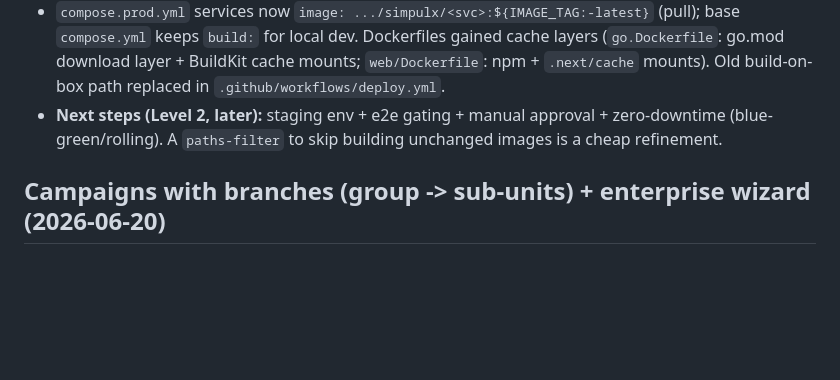
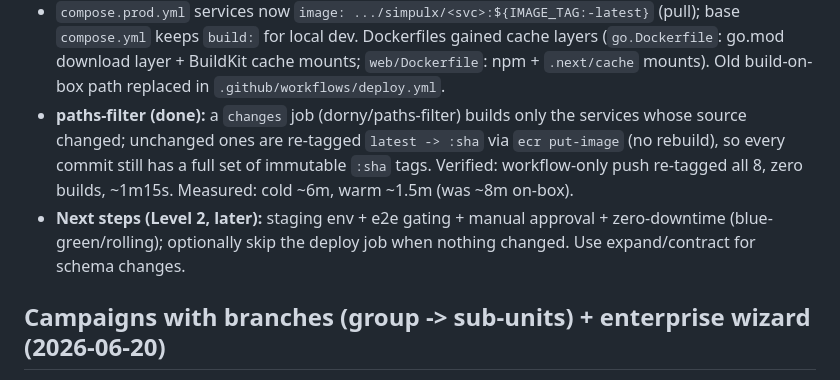
Before and after one commit to ultrazaq7/simpulx, a Markdown page: ai-context/19-current-state.md, the part around the change. Drawn GitHub-style; blank space fills up the shorter version.

Commit message:
docs(ai-context): paths-filter done (build only changed, retag rest)
Co-Authored-By: Claude Opus 4.8 <noreply@anthropic.com>

```diff
--- a/ai-context/19-current-state.md
+++ b/ai-context/19-current-state.md
@@ -23,8 +23,13 @@ cold first run ~6 min, app 200.
   base `compose.yml` keeps `build:` for local dev. Dockerfiles gained cache layers
   (`go.Dockerfile`: go.mod download layer + BuildKit cache mounts; `web/Dockerfile`: npm +
   `.next/cache` mounts). Old build-on-box path replaced in `.github/workflows/deploy.yml`.
+- **paths-filter (done):** a `changes` job (dorny/paths-filter) builds only the services whose
+  source changed; unchanged ones are re-tagged `latest -> :sha` via `ecr put-image` (no rebuild),
+  so every commit still has a full set of immutable `:sha` tags. Verified: workflow-only push
+  re-tagged all 8, zero builds, ~1m15s. Measured: cold ~6m, warm ~1.5m (was ~8m on-box).
 - **Next steps (Level 2, later):** staging env + e2e gating + manual approval + zero-downtime
-  (blue-green/rolling). A `paths-filter` to skip building unchanged images is a cheap refinement.
+  (blue-green/rolling); optionally skip the deploy job when nothing changed. Use expand/contract
+  for schema changes.
 
 
 
```
